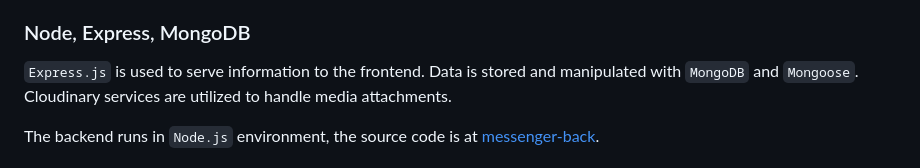
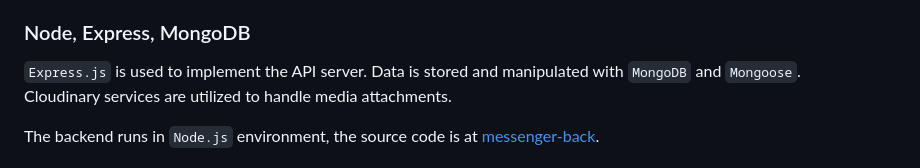
Before and after one commit to artemplv/QuickChat-AI, a Markdown page: README.md, the part around the change. Drawn GitHub-style.

```diff
--- a/README.md
+++ b/README.md
@@ -17,7 +17,7 @@ It's a minimum-dependency single-page application using no framework on the fron
 `Handlebars` library is used for HTML templates and `Sass` preprocessor is used for styling.
 
 ### Node, Express, MongoDB
-`Express.js` is used to serve information to the frontend. Data is stored and manipulated with `MongoDB` and `Mongoose`.
+`Express.js` is used to implement the API server. Data is stored and manipulated with `MongoDB` and `Mongoose`.
 Cloudinary services are utilized to handle media attachments.
 
 The backend runs in `Node.js` environment, the source code is at [messenger-back](https://github.com/artemplv/messenger-back).
```
